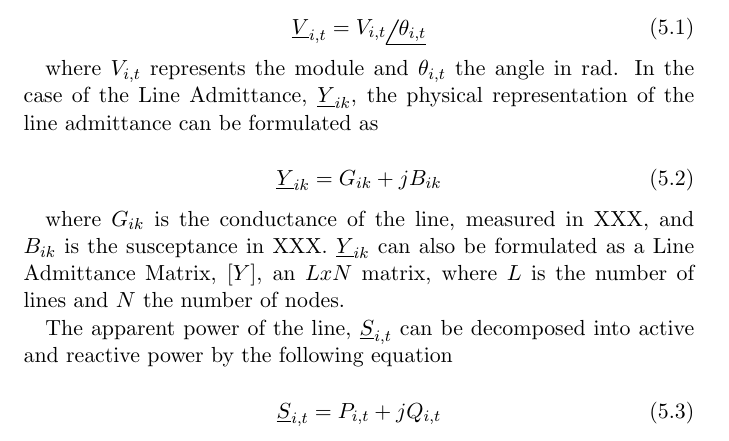
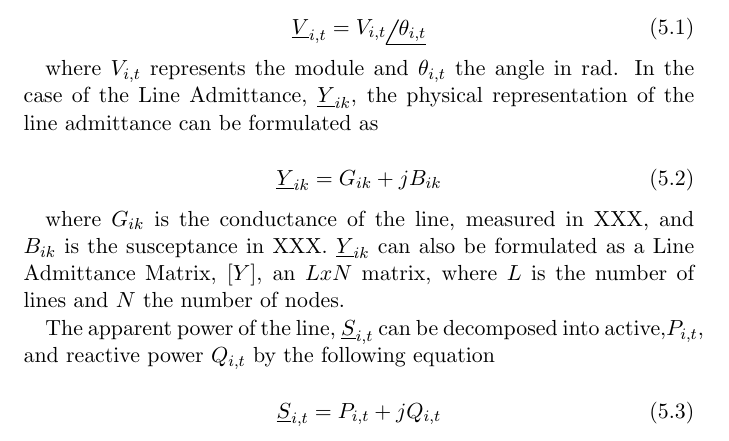
Before and after one commit to wobniarin/PhD_In, a LaTeX thesis (PhD_In.tex, which reads ChapterOPF_DSO/ChapterOPF_DSO.tex): part of page 104 of 176, cut so that both start at the same text. Compiled offline with pdfLaTeX.

Commit message:
including complex formulation

```diff
--- a/ChapterOPF_DSO/ChapterOPF_DSO.tex
+++ b/ChapterOPF_DSO/ChapterOPF_DSO.tex
@@ -42,7 +42,7 @@ where $V_{i,t}$ represents the module and $\theta_{i,t}$ the angle in rad. In th
 
 where $G_{ik}$ is the conductance of the line, measured in XXX, and $B_{ik}$ is the susceptance in XXX. $\underline{Y}_{ik}$ can also be formulated as a Line Admittance Matrix, $[Y]$, an $L x N$ matrix, where $L$ is the number of lines and $N$ the number of nodes.
 
-The apparent power of the line, $\underline{S}_{i,t}$ can be decomposed into active and reactive power by the following equation
+The apparent power of the line, $\underline{S}_{i,t}$ can be decomposed into active,$P_{i,t}$, and reactive power $Q_{i,t}$ by the following equation
 
 \begin{equation}
 \underline{S}_{i,t} = P_{i,t} + jQ_{i,t}
```
